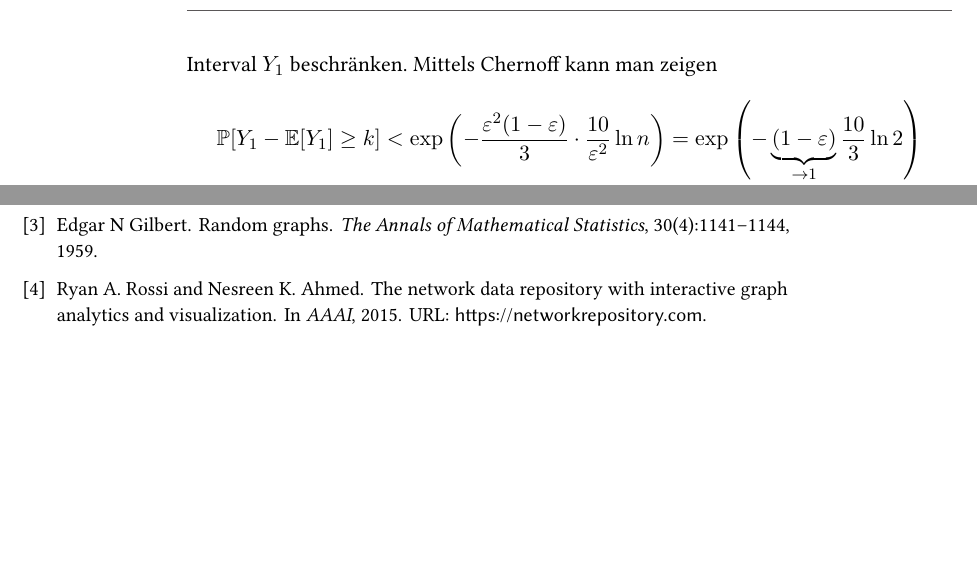
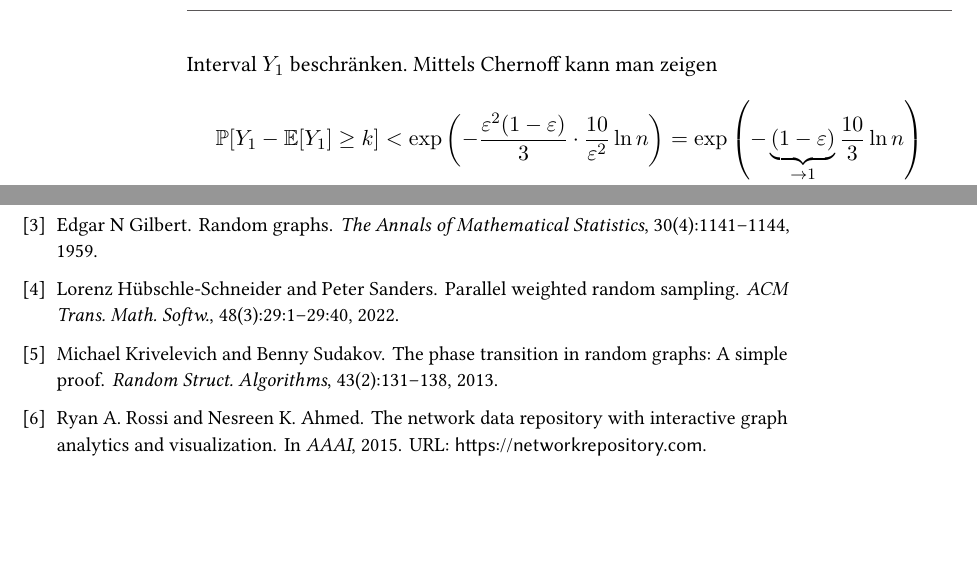
Before and after one commit to manpen/netsci, a LaTeX thesis (skript.tex, which reads erdos_renyi.tex, referenzen.bib): two parts of pages 34 and 35 of 35, joined at a grey line, cut so that both start at the same text. Compiled offline with pdfLaTeX.

Commit message:
Fix typos

```diff
--- a/erdos_renyi.tex
+++ b/erdos_renyi.tex
@@ -1222,7 +1222,7 @@ Hierfür zeigen wir zunächst folgende Lemma:
     Mittels Chernoff kann man zeigen
     \begin{align}
         \prob{Y_1 - \expv{Y_1} \ge k} < \exp\left(-\frac{\epsilon^2(1-\epsilon)}{3} \cdot \frac{10}{\epsilon^2} \ln n \right)
-        = \exp\left(- \underbrace{(1-\epsilon)}_{\to 1} \frac{10}{3} \ln 2   \right)
+        = \exp\left(- \underbrace{(1-\epsilon)}_{\to 1} \frac{10}{3} \ln n \right)
     \end{align}
 
     Da die Behauptung nicht nur über ein Interval~$Y_1$ spricht, sondern für über alle, benötigen wir noch einen sog. \emph{union bound}.
--- a/referenzen.bib
+++ b/referenzen.bib
@@ -28,12 +28,34 @@
 }
 
 @article{batagelj2005efficient,
-  title={Efficient generation of large random networks},
-  author={Batagelj, Vladimir and Brandes, Ulrik},
-  journal={Physical Review E},
-  volume={71},
-  number={3},
-  pages={036113},
-  year={2005},
-  publisher={APS}
+  title     = {Efficient generation of large random networks},
+  author    = {Batagelj, Vladimir and Brandes, Ulrik},
+  journal   = {Physical Review E},
+  volume    = {71},
+  number    = {3},
+  pages     = {036113},
+  year      = {2005},
+  publisher = {APS}
 }
+
+@article{DBLP:journals/toms/Hubschle-Schneider22,
+  author  = {Lorenz H{\"{u}}bschle{-}Schneider and
+             Peter Sanders},
+  title   = {Parallel Weighted Random Sampling},
+  journal = {{ACM} Trans. Math. Softw.},
+  volume  = {48},
+  number  = {3},
+  pages   = {29:1--29:40},
+  year    = {2022}
+}
+
+@article{DBLP:journals/rsa/KrivelevichS13,
+  author       = {Michael Krivelevich and
+                  Benny Sudakov},
+  title        = {The phase transition in random graphs: {A} simple proof},
+  journal      = {Random Struct. Algorithms},
+  volume       = {43},
+  number       = {2},
+  pages        = {131--138},
+  year         = {2013}
+}
```
Also changed, not shown: erdos_renyi.tex (4 more changed lines).
